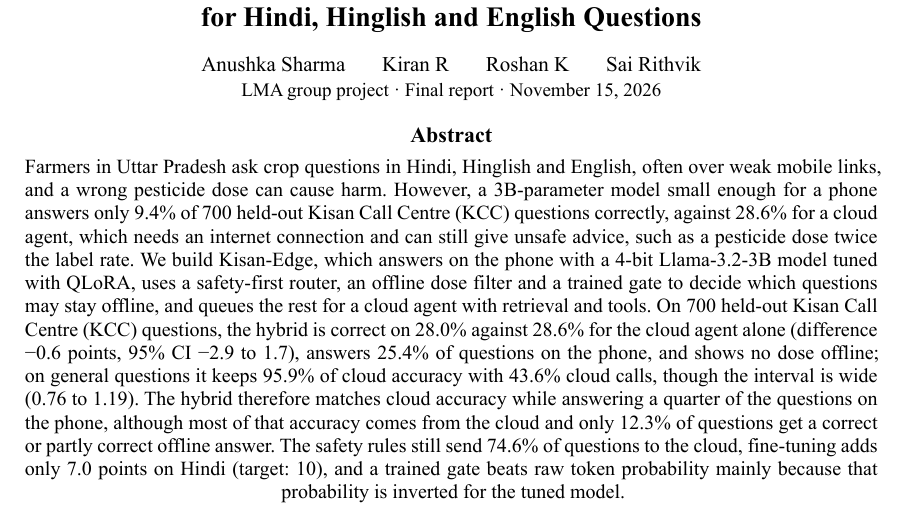
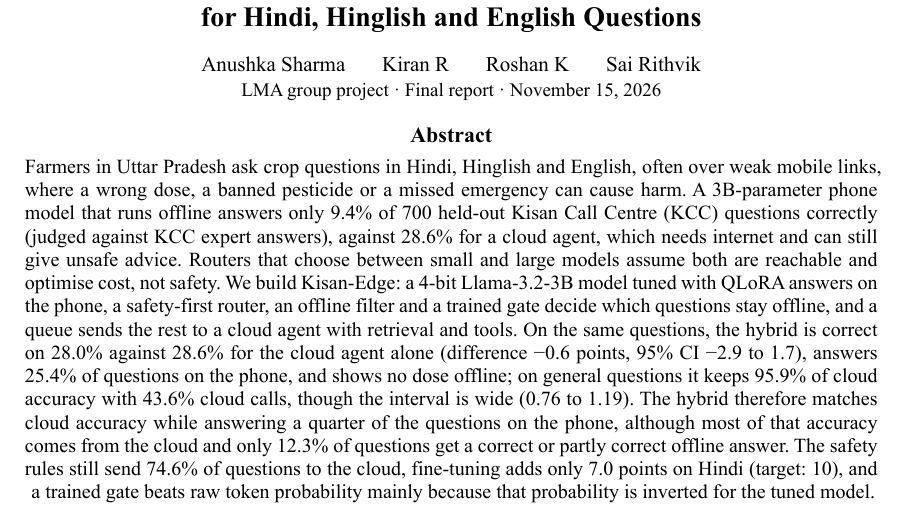
Before and after one commit to roshanned/kisan_edge, a Typst document (reports/final/report.typ): part of page 1 of 7, cut so that both start at the same text. The pictures show the PDF file reports/final/report.pdf that the author committed with the source.

Commit message:
report v7.1

```diff
--- a/reports/final/report.typ
+++ b/reports/final/report.typ
@@ -88,7 +88,7 @@
   #block(width: 94%)[
     #set text(size: 10pt)
     #set par(justify: true, leading: 0.5em)
-    Farmers in Uttar Pradesh ask crop questions in Hindi, Hinglish and English, often over weak mobile links, and a wrong pesticide dose can cause harm. However, a 3B-parameter model small enough for a phone answers only #pc(get(S, "runs", "B3", "strict", "all", "acc"))% of 700 held-out Kisan Call Centre (KCC) questions correctly, against #pc(get(S, "H1_all_questions", "B1_acc"))% for a cloud agent, which needs an internet connection and can still give unsafe advice, such as a pesticide dose twice the label rate. We build Kisan-Edge, which answers on the phone with a 4-bit Llama-3.2-3B model tuned with QLoRA, uses a safety-first router, an offline dose filter and a trained gate to decide which questions may stay offline, and queues the rest for a cloud agent with retrieval and tools. On 700 held-out Kisan Call Centre (KCC) questions, the hybrid is correct on #pc(get(S, "H1_all_questions", "hybrid_acc"))% against #pc(get(S, "H1_all_questions", "B1_acc"))% for the cloud agent alone (difference #pc(get(S, "comparisons", "H_minus_B1", "diff")) points, 95% CI #pc(get(S, "comparisons", "H_minus_B1", "ci95", 0)) to #pc(get(S, "comparisons", "H_minus_B1", "ci95", 1))), answers #pc(get(S, "offline_usefulness", "kept_offline_share"))% of questions on the phone, and shows no dose offline; on general questions it keeps #pc(get(S, "H1", "pct_of_B1"))% of cloud accuracy with #pc(get(S, "H1", "cloud_rate"))% cloud calls, though the interval is wide (#num(get(S, "H1", "ratio_ci95", 0)) to #num(get(S, "H1", "ratio_ci95", 1))). The hybrid therefore matches cloud accuracy while answering a quarter of the questions on the phone, although most of that accuracy comes from the cloud and only #pc(get(S, "offline_usefulness", "useful_offline_share"))% of questions get a correct or partly correct offline answer. The safety rules still send #pc(get(S, "H1_all_questions", "cloud_rate"))% of questions to the cloud, fine-tuning adds only #pc(get(S, "H2", "hindi_deva", "diff")) points on Hindi (target: 10), and a trained gate beats raw token probability mainly because that probability is inverted for the tuned model.
+    Farmers in Uttar Pradesh ask crop questions in Hindi, Hinglish and English, often over weak mobile links, where a wrong dose, a banned pesticide or a missed emergency can cause harm. A 3B-parameter phone model that runs offline answers only #pc(get(S, "runs", "B3", "strict", "all", "acc"))% of 700 held-out Kisan Call Centre (KCC) questions correctly (judged against KCC expert answers), against #pc(get(S, "H1_all_questions", "B1_acc"))% for a cloud agent, which needs internet and can still give unsafe advice. Routers that choose between small and large models assume both are reachable and optimise cost, not safety. We build Kisan-Edge: a 4-bit Llama-3.2-3B model tuned with QLoRA answers on the phone, a safety-first router, an offline filter and a trained gate decide which questions stay offline, and a queue sends the rest to a cloud agent with retrieval and tools. On the same questions, the hybrid is correct on #pc(get(S, "H1_all_questions", "hybrid_acc"))% against #pc(get(S, "H1_all_questions", "B1_acc"))% for the cloud agent alone (difference #pc(get(S, "comparisons", "H_minus_B1", "diff")) points, 95% CI #pc(get(S, "comparisons", "H_minus_B1", "ci95", 0)) to #pc(get(S, "comparisons", "H_minus_B1", "ci95", 1))), answers #pc(get(S, "offline_usefulness", "kept_offline_share"))% of questions on the phone, and shows no dose offline; on general questions it keeps #pc(get(S, "H1", "pct_of_B1"))% of cloud accuracy with #pc(get(S, "H1", "cloud_rate"))% cloud calls, though the interval is wide (#num(get(S, "H1", "ratio_ci95", 0)) to #num(get(S, "H1", "ratio_ci95", 1))). The hybrid therefore matches cloud accuracy while answering a quarter of the questions on the phone, although most of that accuracy comes from the cloud and only #pc(get(S, "offline_usefulness", "useful_offline_share"))% of questions get a correct or partly correct offline answer. The safety rules still send #pc(get(S, "H1_all_questions", "cloud_rate"))% of questions to the cloud, fine-tuning adds only #pc(get(S, "H2", "hindi_deva", "diff")) points on Hindi (target: 10), and a trained gate beats raw token probability mainly because that probability is inverted for the tuned model.
   ]
 ]
 
```
Also changed, not shown: reports/final/report.pdf.
